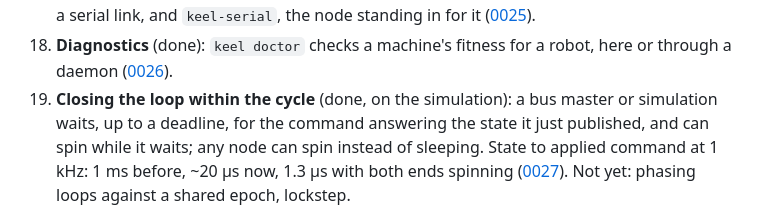
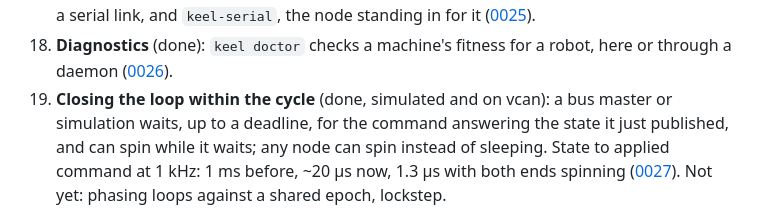
Before and after one commit to montmejat/keel, a Markdown page: docs/architecture.md, the part around the change. Drawn GitHub-style.

```diff
--- a/docs/architecture.md
+++ b/docs/architecture.md
@@ -145,7 +145,7 @@ overlaps with systemd.
     in for it ([0025](decisions/0025-microcontroller-nodes.md)).
 18. **Diagnostics** (done): `keel doctor` checks a machine's fitness for a
     robot, here or through a daemon ([0026](decisions/0026-diagnostics.md)).
-19. **Closing the loop within the cycle** (done, on the simulation): a bus
+19. **Closing the loop within the cycle** (done, simulated and on vcan): a bus
     master or simulation waits, up to a deadline, for the command answering
     the state it just published, and can spin while it waits; any node can
     spin instead of sleeping. State to applied command at 1 kHz: 1 ms
```
Also changed, not shown: docs/decisions/0027-same-cycle.md (+7 -4 lines).
